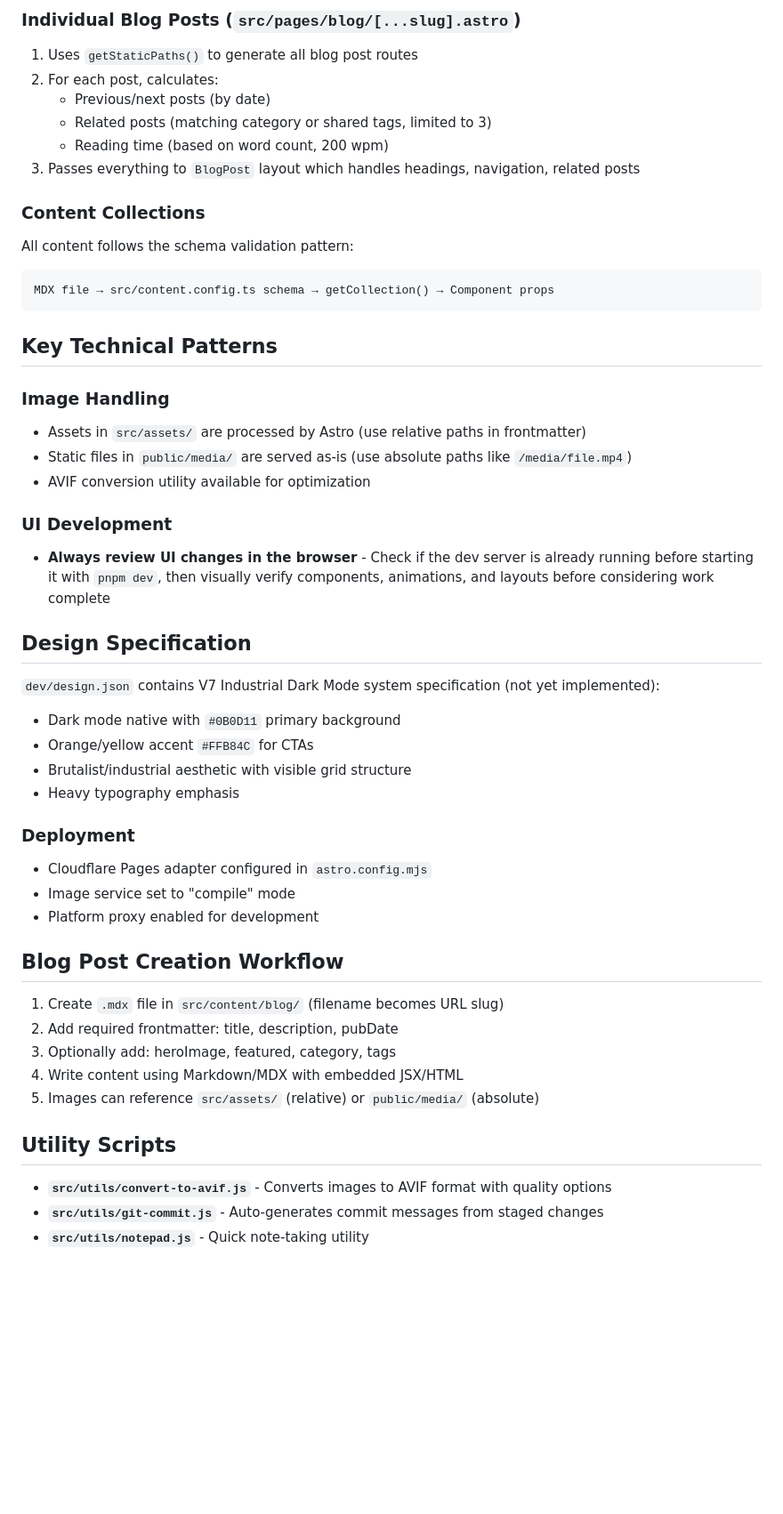
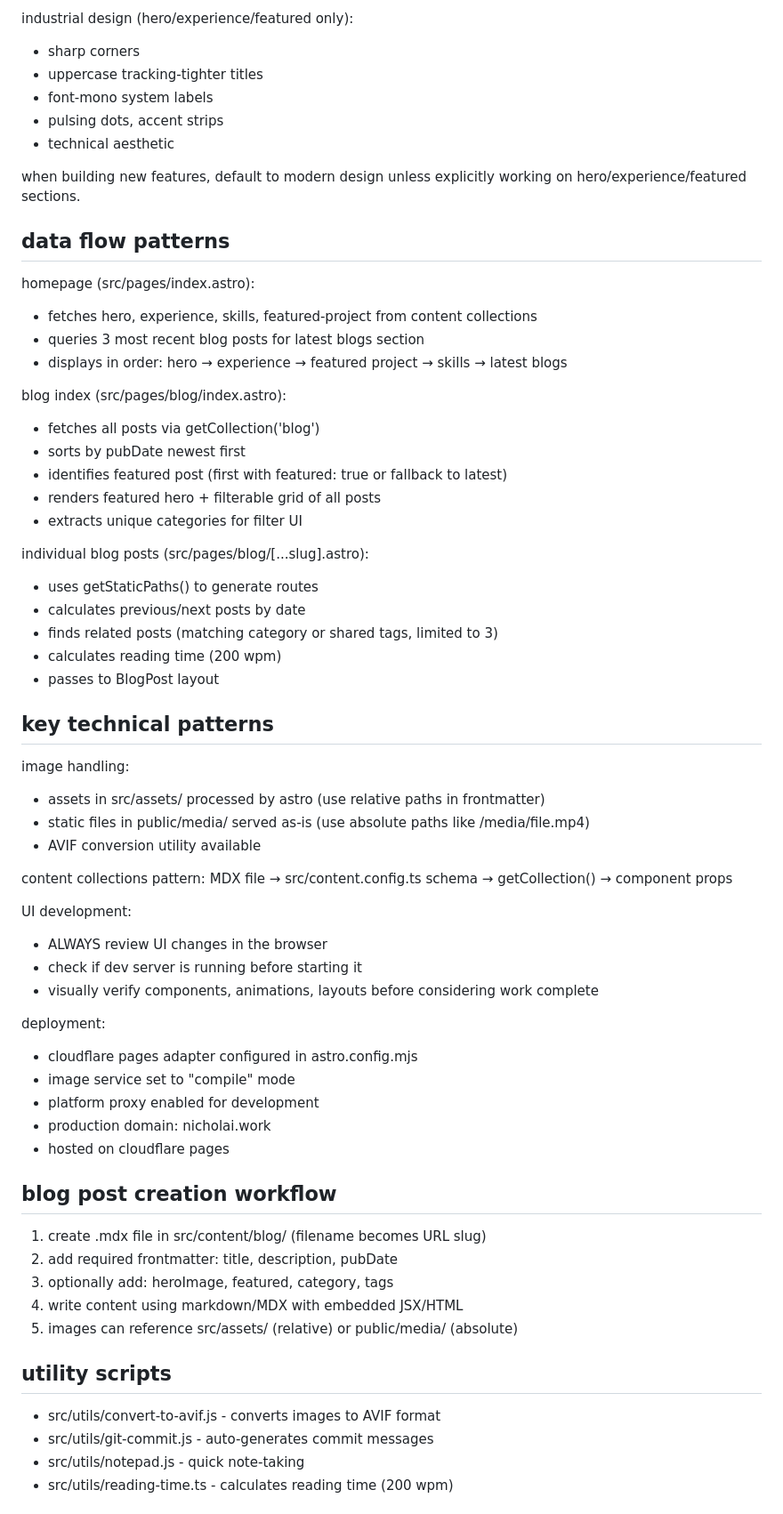
Before and after one commit to NicholaiVogel/NicholaiVogel, a Markdown page: CLAUDE.md, the part around one of its changes. Shown at 89% size. Rendered like a GitHub page; blank space fills up the shorter version.

````diff
--- a/CLAUDE.md
+++ b/CLAUDE.md
@@ -72,51 +70,72 @@ Components are organized by purpose:
 
-### Individual Blog Posts (`src/pages/blog/[...slug].astro`)
-1. Uses `getStaticPaths()` to generate all blog post routes
-2. For each post, calculates:
-   - Previous/next posts (by date)
-   - Related posts (matching category or shared tags, limited to 3)
-   - Reading time (based on word count, 200 wpm)
-3. Passes everything to `BlogPost` layout which handles headings, navigation, related posts
+industrial design (hero/experience/featured only):
+- sharp corners
+- uppercase tracking-tighter titles
+- font-mono system labels
+- pulsing dots, accent strips
+- technical aesthetic
 
-### Content Collections
-All content follows the schema validation pattern:
-```
-MDX file → src/content.config.ts schema → getCollection() → Component props
-```
+when building new features, default to modern design unless explicitly working on hero/experience/featured sections.
 
-## Key Technical Patterns
+data flow patterns
+---
 
-### Image Handling
-- Assets in `src/assets/` are processed by Astro (use relative paths in frontmatter)
-- Static files in `public/media/` are served as-is (use absolute paths like `/media/file.mp4`)
-- AVIF conversion utility available for optimization
+homepage (src/pages/index.astro):
+- fetches hero, experience, skills, featured-project from content collections
+- queries 3 most recent blog posts for latest blogs section
+- displays in order: hero → experience → featured project → skills → latest blogs
 
-### UI Development
-- **Always review UI changes in the browser** - Check if the dev server is already running before starting it with `pnpm dev`, then visually verify components, animations, and layouts before considering work complete
+blog index (src/pages/blog/index.astro):
+- fetches all posts via getCollection('blog')
+- sorts by pubDate newest first
+- identifies featured post (first with featured: true or fallback to latest)
+- renders featured hero + filterable grid of all posts
+- extracts unique categories for filter UI
 
-## Design Specification
+individual blog posts (src/pages/blog/[...slug].astro):
+- uses getStaticPaths() to generate routes
+- calculates previous/next posts by date
+- finds related posts (matching category or shared tags, limited to 3)
+- calculates reading time (200 wpm)
+- passes to BlogPost layout
 
-`dev/design.json` contains V7 Industrial Dark Mode system specification (not yet implemented):
-- Dark mode native with `#0B0D11` primary background
-- Orange/yellow accent `#FFB84C` for CTAs
-- Brutalist/industrial aesthetic with visible grid structure
-- Heavy typography emphasis
+key technical patterns
+---
 
-### Deployment
-- Cloudflare Pages adapter configured in `astro.config.mjs`
-- Image service set to "compile" mode
-- Platform proxy enabled for development
+image handling:
+- assets in src/assets/ processed by astro (use relative paths in frontmatter)
+- static files in public/media/ served as-is (use absolute paths like /media/file.mp4)
+- AVIF conversion utility available
 
-## Blog Post Creation Workflow
+content collections pattern:
+MDX file → src/content.config.ts schema → getCollection() → component props
 
-1. Create `.mdx` file in `src/content/blog/` (filename becomes URL slug)
-2. Add required frontmatter: title, description, pubDate
-3. Optionally add: heroImage, featured, category, tags
-4. Write content using Markdown/MDX with embedded JSX/HTML
-5. Images can reference `src/assets/` (relative) or `public/media/` (absolute)
+UI development:
+- ALWAYS review UI changes in the browser
+- check if dev server is running before starting it
+- visually verify components, animations, layouts before considering work complete
 
-## Utility Scripts
+deployment:
+- cloudflare pages adapter configured in astro.config.mjs
+- image service set to "compile" mode
+- platform proxy enabled for development
+- production domain: nicholai.work
+- hosted on cloudflare pages
 
-- **`src/utils/convert-to-avif.js`** - Converts images to AVIF format with quality options
-- **`src/utils/git-commit.js`** - Auto-generates commit messages from staged changes
-- **`src/utils/notepad.js`** - Quick note-taking utility
+blog post creation workflow
+---
+
+1. create .mdx file in src/content/blog/ (filename becomes URL slug)
+2. add required frontmatter: title, description, pubDate
+3. optionally add: heroImage, featured, category, tags
+4. write content using markdown/MDX with embedded JSX/HTML
+5. images can reference src/assets/ (relative) or public/media/ (absolute)
+
+utility scripts
+---
+
+- src/utils/convert-to-avif.js - converts images to AVIF format
+- src/utils/git-commit.js - auto-generates commit messages
+- src/utils/notepad.js - quick note-taking
+- src/utils/reading-time.ts - calculates reading time (200 wpm)
+
````
Also changed, not shown: other parts of CLAUDE.md (+70 -53 lines).
